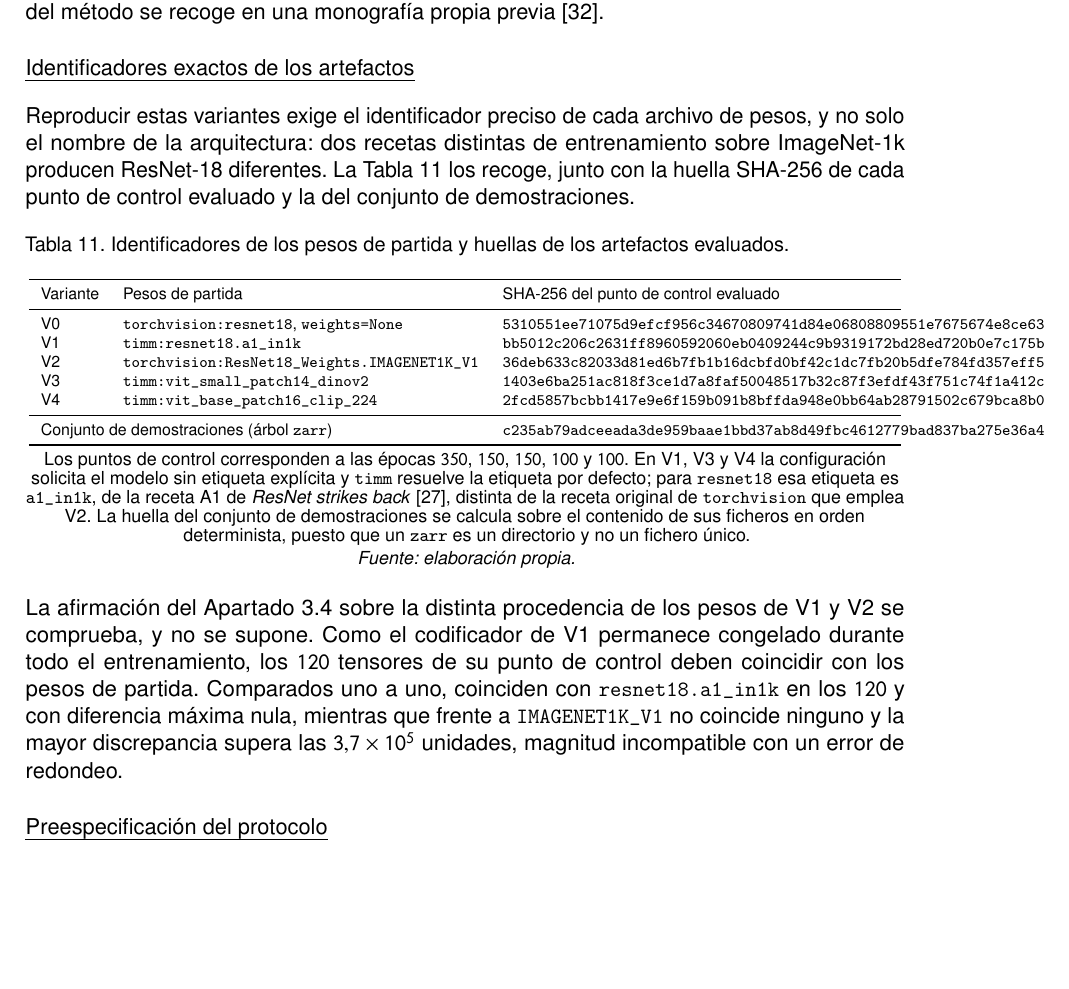
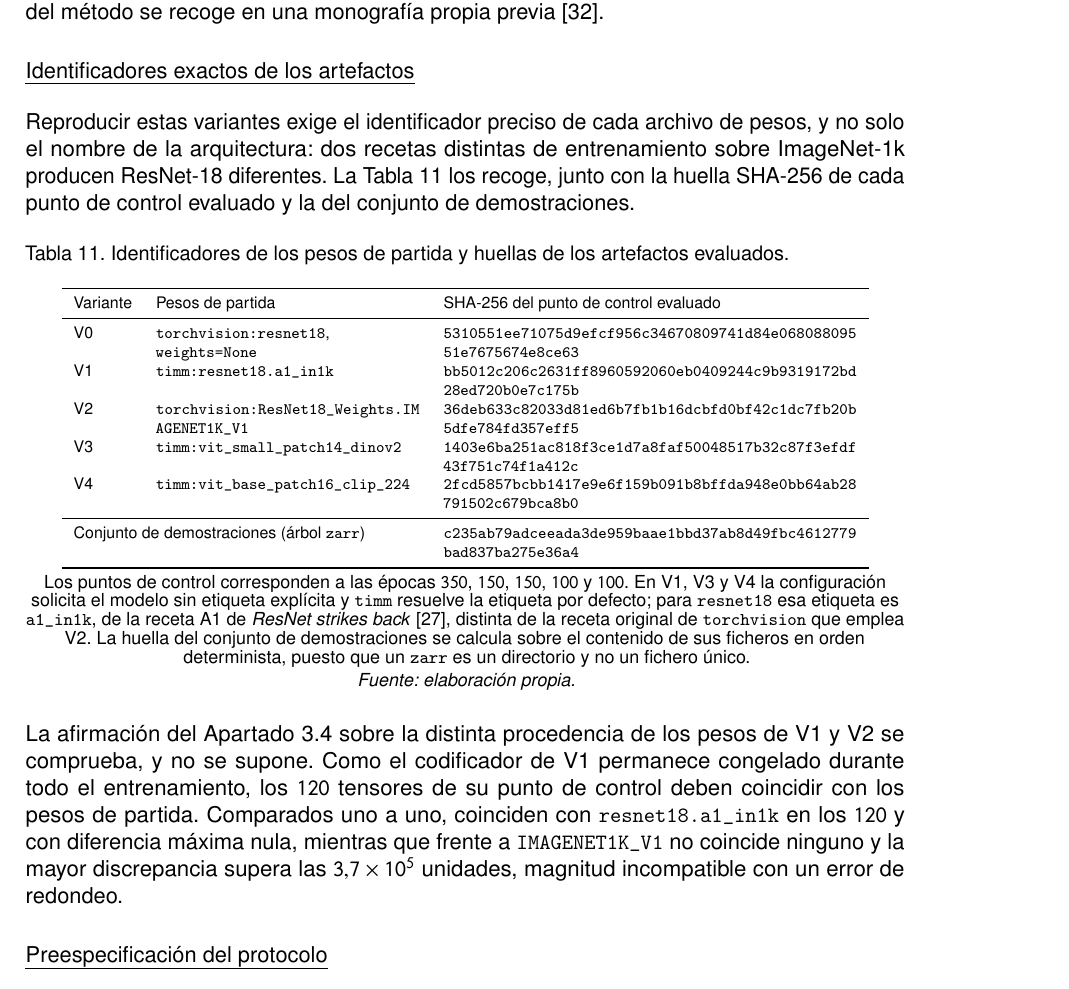
Before and after one commit to moisesbritez92/tfm_madi, a LaTeX document (memoria/main.tex, which reads memoria/secciones/02-metodologia.tex, memoria/tecnun-tfm.sty): part of page 44 of 71, cut so that both start at the same text, the shorter picture padded with empty space. Compiled offline with pdfLaTeX.

Commit message:
solucionado tabla desbordada

```diff
--- a/memoria/secciones/02-metodologia.tex
+++ b/memoria/secciones/02-metodologia.tex
@@ -932,23 +932,23 @@ huella SHA-256 de cada punto de control evaluado y la del conjunto de demostraci
     evaluados.}
   \label{tab:identificadores}
   \scriptsize
-  \begin{tabular}{llp{0.44\textwidth}}
+  \begin{tabular}{lp{0.30\textwidth}p{0.47\textwidth}}
     \toprule
     Variante & Pesos de partida & SHA-256 del punto de control evaluado \\
     \midrule
     V0 & \texttt{torchvision:resnet18}, \texttt{weights=None} &
-      \texttt{5310551ee71075d9efcf956c34670809741d84e06808809551e7675674e8ce63} \\
-    V1 & \texttt{timm:resnet18.a1\_in1k} &
-      \texttt{bb5012c206c2631ff8960592060eb0409244c9b9319172bd28ed720b0e7c175b} \\
-    V2 & \texttt{torchvision:ResNet18\_Weights.IMAGENET1K\_V1} &
-      \texttt{36deb633c82033d81ed6b7fb1b16dcbfd0bf42c1dc7fb20b5dfe784fd357eff5} \\
-    V3 & \texttt{timm:vit\_small\_patch14\_dinov2} &
-      \texttt{1403e6ba251ac818f3ce1d7a8faf50048517b32c87f3efdf43f751c74f1a412c} \\
-    V4 & \texttt{timm:vit\_base\_patch16\_clip\_224} &
-      \texttt{2fcd5857bcbb1417e9e6f159b091b8bffda948e0bb64ab28791502c679bca8b0} \\
+      \texttt{\seqsplit{5310551ee71075d9efcf956c34670809741d84e06808809551e7675674e8ce63}} \\
+    V1 & \texttt{\seqsplit{timm:resnet18.a1\_in1k}} &
+      \texttt{\seqsplit{bb5012c206c2631ff8960592060eb0409244c9b9319172bd28ed720b0e7c175b}} \\
+    V2 & \texttt{\seqsplit{torchvision:ResNet18\_Weights.IMAGENET1K\_V1}} &
+      \texttt{\seqsplit{36deb633c82033d81ed6b7fb1b16dcbfd0bf42c1dc7fb20b5dfe784fd357eff5}} \\
+    V3 & \texttt{\seqsplit{timm:vit\_small\_patch14\_dinov2}} &
+      \texttt{\seqsplit{1403e6ba251ac818f3ce1d7a8faf50048517b32c87f3efdf43f751c74f1a412c}} \\
+    V4 & \texttt{\seqsplit{timm:vit\_base\_patch16\_clip\_224}} &
+      \texttt{\seqsplit{2fcd5857bcbb1417e9e6f159b091b8bffda948e0bb64ab28791502c679bca8b0}} \\
     \midrule
     \multicolumn{2}{l}{Conjunto de demostraciones (\'arbol \texttt{zarr})} &
-      \texttt{c235ab79adceeada3de959baae1bbd37ab8d49fbc4612779bad837ba275e36a4} \\
+      \texttt{\seqsplit{c235ab79adceeada3de959baae1bbd37ab8d49fbc4612779bad837ba275e36a4}} \\
     \bottomrule
   \end{tabular}
   \notatabla{Los puntos de control corresponden a las \'epocas \num{350}, \num{150},
--- a/memoria/tecnun-tfm.sty
+++ b/memoria/tecnun-tfm.sty
@@ -61,6 +61,7 @@
 \RequirePackage{multirow}
 \RequirePackage{array}
 \RequirePackage{longtable}
+\RequirePackage{seqsplit}
 \RequirePackage{enumitem}
 \RequirePackage{siunitx}
 \RequirePackage{xcolor}
```
Also changed, not shown: memoria/main.pdf.
